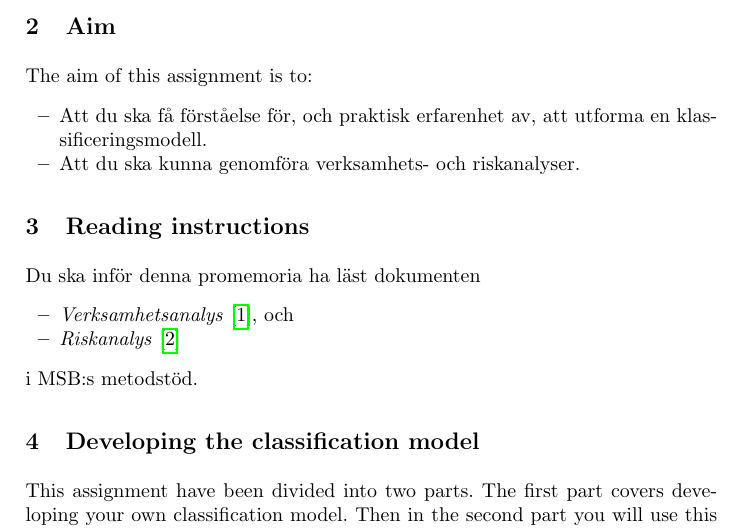
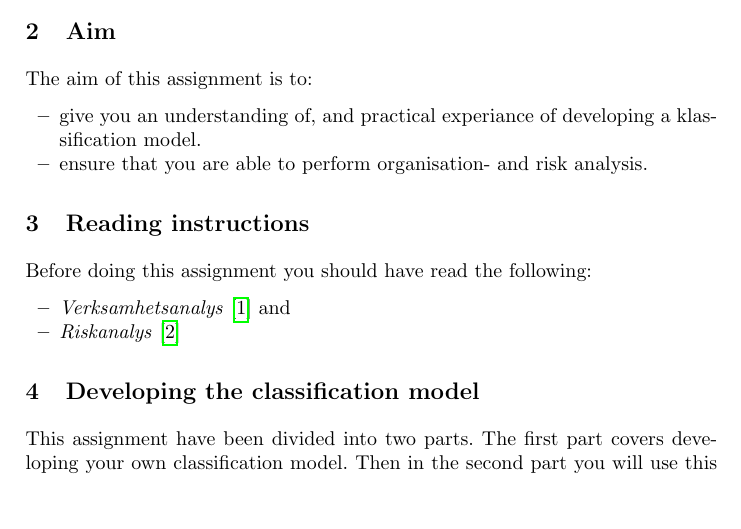
Before and after one commit to OpenSecEd/ism, a LaTeX paper (risksem/risksem.tex, which reads risksem/aims.tex, risksem/literature.tex): part of page 1 of 4, cut so that both start at the same text, the shorter picture padded with empty space. Compiled offline with pdfLaTeX.

Commit message:
Translated aims, and renamed file abstract to literature, both containing reading instructions, but in different languages, kept english version

```diff
--- a/risksem/aims.tex
+++ b/risksem/aims.tex
@@ -1,4 +1,4 @@
 % $Id$
-\item Att du ska få förståelse för, och praktisk erfarenhet av, att utforma en
-klassificeringsmodell.
-\item Att du ska kunna genomföra verksamhets- och riskanalyser.
+\item give you an understanding of, and practical experiance of developing a
+klassification model.
+\item ensure that you are able to perform organisation- and risk analysis.
--- a/risksem/literature.tex
+++ b/risksem/literature.tex
@@ -1,8 +1,5 @@
-% $Id$
-% Author:	Daniel Bosk <daniel.bosk@miun.se>
-Du ska inför denna promemoria ha läst dokumenten
+Before doing this assignment you should have read the following:
 \begin{itemize}
-  \item \emph{Verksamhetsanalys}~\cite{MSB2011v}, och
-  \item \emph{Riskanalys}~\cite{MSB2011r}
+  \item \citetitle{MSB2011v}~\cite{MSB2011v} and
+  \item \citetitle{MSB2011r}~\cite{MSB2011r}
 \end{itemize}
-i MSB:s metodstöd.
```
Also changed, not shown: risksem/abstract.tex (deleted, +0 -5 lines).
